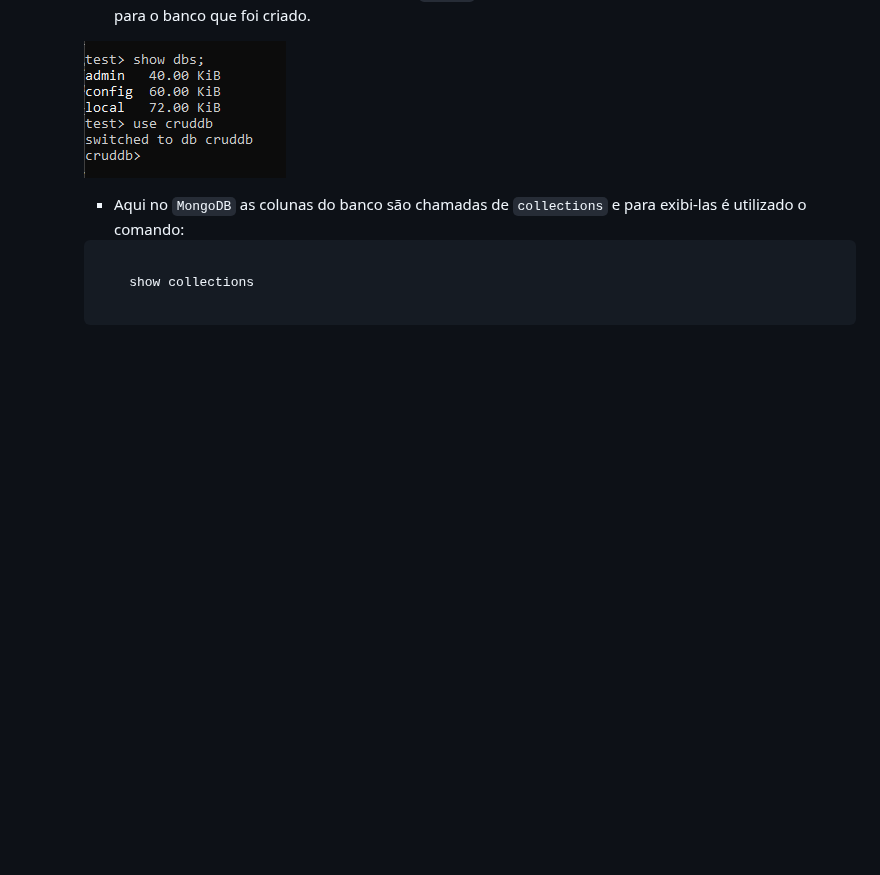
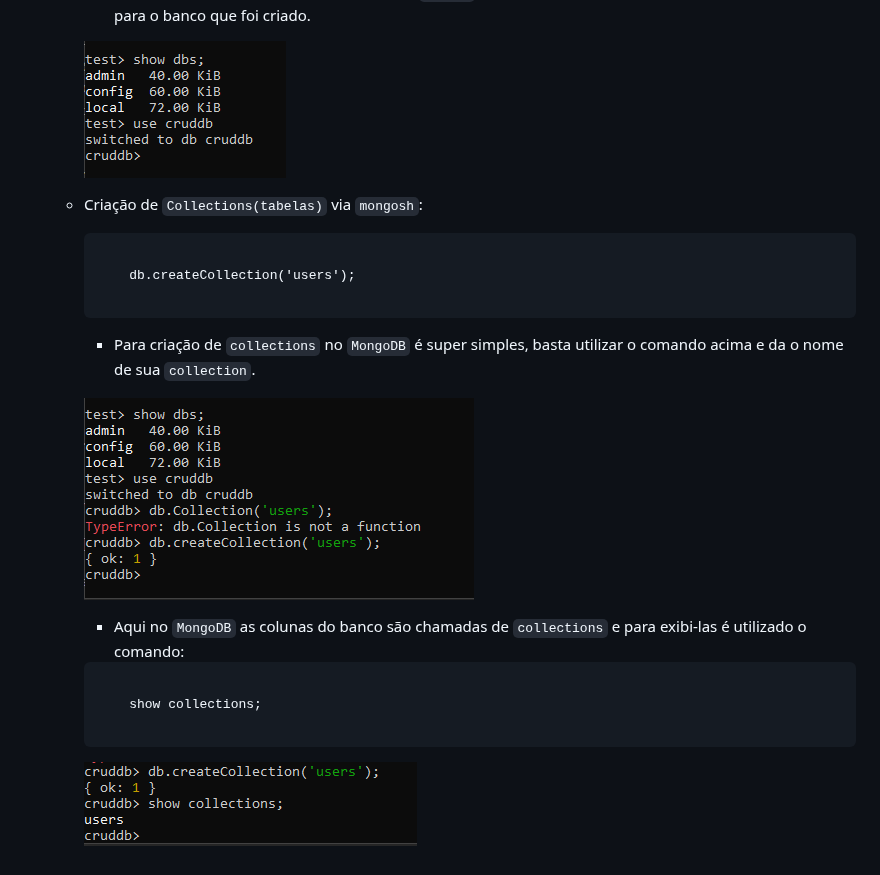
Before and after one commit to JhonataFerreira95/documention_Ruby, a Markdown page: Banco de dados SQL/Integração_com_BandoDeDados/README.md, the part around the change. Drawn GitHub-style; pictures changed too: Banco de dados SQL/Assets/mongo_db_collections.png (added), Banco de dados SQL/Assets/mongo_show_collections.png (added); blank space fills up the shorter version.

Commit message:
como criar collections e exibi-las via mongosh

````diff
--- a/Banco de dados SQL/Integração_com_BandoDeDados/README.md
+++ b/Banco de dados SQL/Integração_com_BandoDeDados/README.md
@@ -580,10 +580,24 @@
 
         ![cruddb](../Assets/mongo_cruddb.png)
 
+    - Criação de `Collections(tabelas)` via `mongosh`:
+
+        ```mongodb
+
+            db.createCollection('users');
+
+        ```
+
+        - Para criação de `collections` no `MongoDB` é super simples, basta utilizar o comando acima e da o nome de sua `collection`.
+
+        ![collection](../Assets/mongo_db_collections.png)
+
         - Aqui no `MongoDB` as colunas do banco são chamadas de `collections` e para exibi-las é utilizado o comando:
 
         ```mongodb
 
-            show collections
+            show collections;
 
         ```
+
+        ![show](../Assets/mongo_show_collections.png)
````
